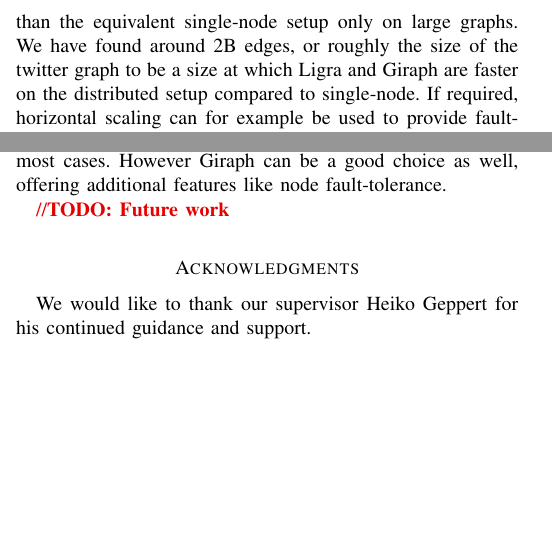
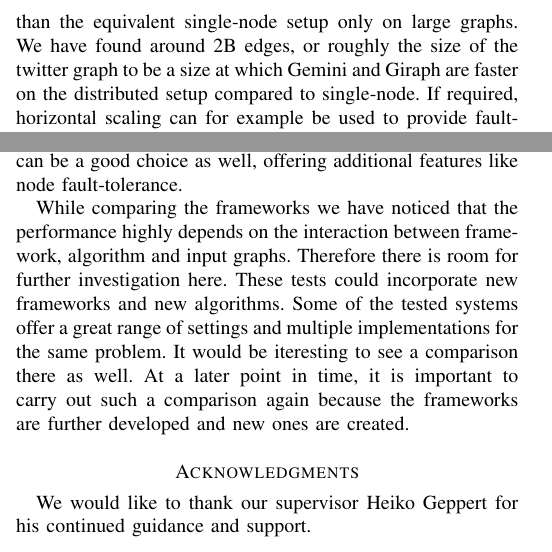
Before and after one commit to SerenGTI/Forschungsprojekt, a LaTeX paper (documentation/paper/main.tex, which reads documentation/paper/sections/conclusion.tex, documentation/paper/sections/discussion.tex): two parts of the columns of pages 16 and 17 of 18, joined at a grey line, cut so that both start at the same text, the shorter picture padded with empty space. Compiled offline with pdfLaTeX; a missing font is replaced by an installed copy or a similar font; a LaTeX package or settings file that is missing is left out.

Commit message:
Future work

```diff
--- a/documentation/paper/sections/conclusion.tex
+++ b/documentation/paper/sections/conclusion.tex
@@ -19,4 +21,8 @@ As single-node system, there is no single best framework. All choices excluding
 In situations where a distributed system is required and the calculation time is important, Gemini is faster than Giraph in most cases.
 However Giraph can be a good choice as well, offering additional features like node fault-tolerance.
 
-\todo{Future work}
+
+While comparing the frameworks we have noticed that the performance highly depends on the interaction between framework, algorithm and input graphs.
+Therefore there is room for further investigation here. These tests could incorporate new frameworks and new algorithms.
+Some of the tested systems offer a great range of settings and multiple implementations for the same problem. It would be iteresting to see a comparison there as well.
+At a later point in time, it is important to carry out such a comparison again because the frameworks are further developed and new ones are created.
--- a/documentation/paper/sections/discussion.tex
+++ b/documentation/paper/sections/discussion.tex
@@ -34,7 +34,7 @@ Pregel is a similar, fault-tolerant and scalable system but it is contrary to Gi
 But not only distributed production systems are possible, of course.
 For small graphs, i.e. those that are not too large for single node RAM, a single-node setup is usually faster than the same framework on a distributed cluster.
 We have shown that the distributed cluster of the same framework becomes faster than the equivalent single-node setup only on large graphs.
-We have found around 2B edges, or roughly the size of the twitter graph to be a size at which Ligra and Giraph are faster on the distributed setup compared to single-node.
+We have found around 2B edges, or roughly the size of the twitter graph to be a size at which Gemini and Giraph are faster on the distributed setup compared to single-node.
 If required, horizontal scaling can for example be used to provide fault-tolerance of the entire system.
 
 If only the calculation time is important, there are multiple options with the deciding factors being the graph size and the application.
```
Also changed, not shown: documentation/paper/main.pdf, documentation/paper/sections/conclusion.tex (2 more changed lines).
